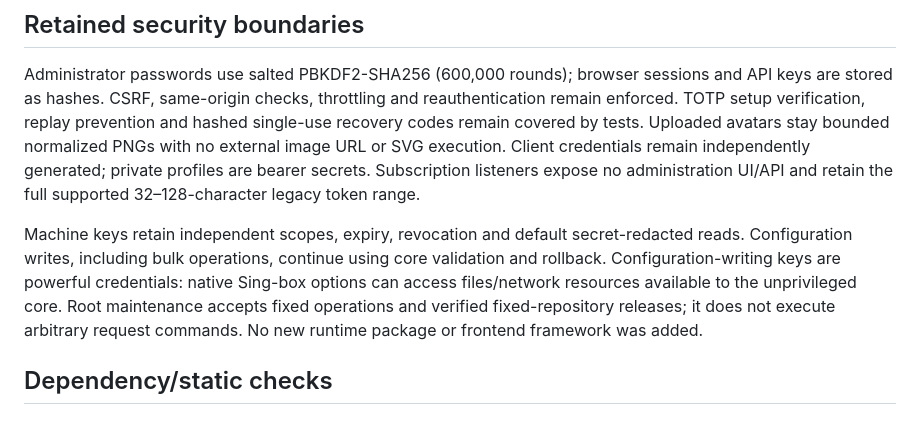
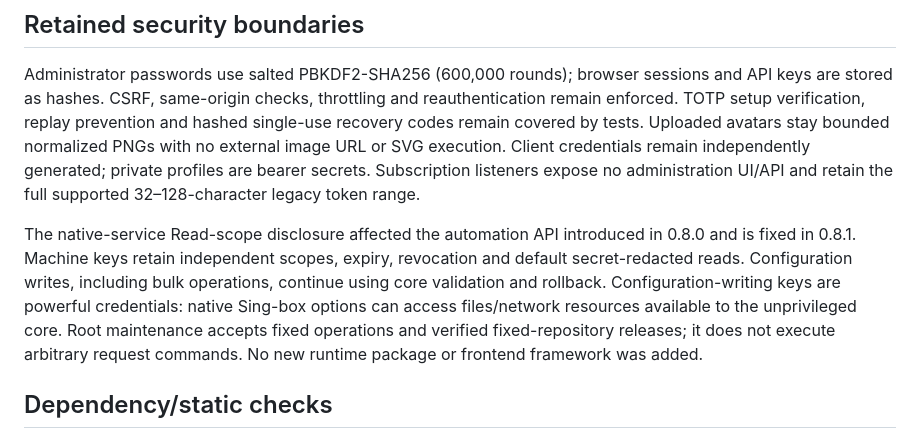
Before and after one commit to kevinzakarian/Nara-Panel, a Markdown page: SECURITY_REVIEW.md, the part around the change. GitHub-like rendering.

```diff
--- a/SECURITY_REVIEW.md
+++ b/SECURITY_REVIEW.md
@@ -26,7 +26,7 @@ Review date: **2026-10-18**. Scope: the panel-owned Python service, browser code
 
 Administrator passwords use salted PBKDF2-SHA256 (600,000 rounds); browser sessions and API keys are stored as hashes. CSRF, same-origin checks, throttling and reauthentication remain enforced. TOTP setup verification, replay prevention and hashed single-use recovery codes remain covered by tests. Uploaded avatars stay bounded normalized PNGs with no external image URL or SVG execution. Client credentials remain independently generated; private profiles are bearer secrets. Subscription listeners expose no administration UI/API and retain the full supported 32–128-character legacy token range.
 
-Machine keys retain independent scopes, expiry, revocation and default secret-redacted reads. Configuration writes, including bulk operations, continue using core validation and rollback. Configuration-writing keys are powerful credentials: native Sing-box options can access files/network resources available to the unprivileged core. Root maintenance accepts fixed operations and verified fixed-repository releases; it does not execute arbitrary request commands. No new runtime package or frontend framework was added.
+The native-service Read-scope disclosure affected the automation API introduced in 0.8.0 and is fixed in 0.8.1. Machine keys retain independent scopes, expiry, revocation and default secret-redacted reads. Configuration writes, including bulk operations, continue using core validation and rollback. Configuration-writing keys are powerful credentials: native Sing-box options can access files/network resources available to the unprivileged core. Root maintenance accepts fixed operations and verified fixed-repository releases; it does not execute arbitrary request commands. No new runtime package or frontend framework was added.
 
 ## Dependency/static checks
 
```
Also changed, not shown: VERIFICATION.md (+3 -0 lines).
